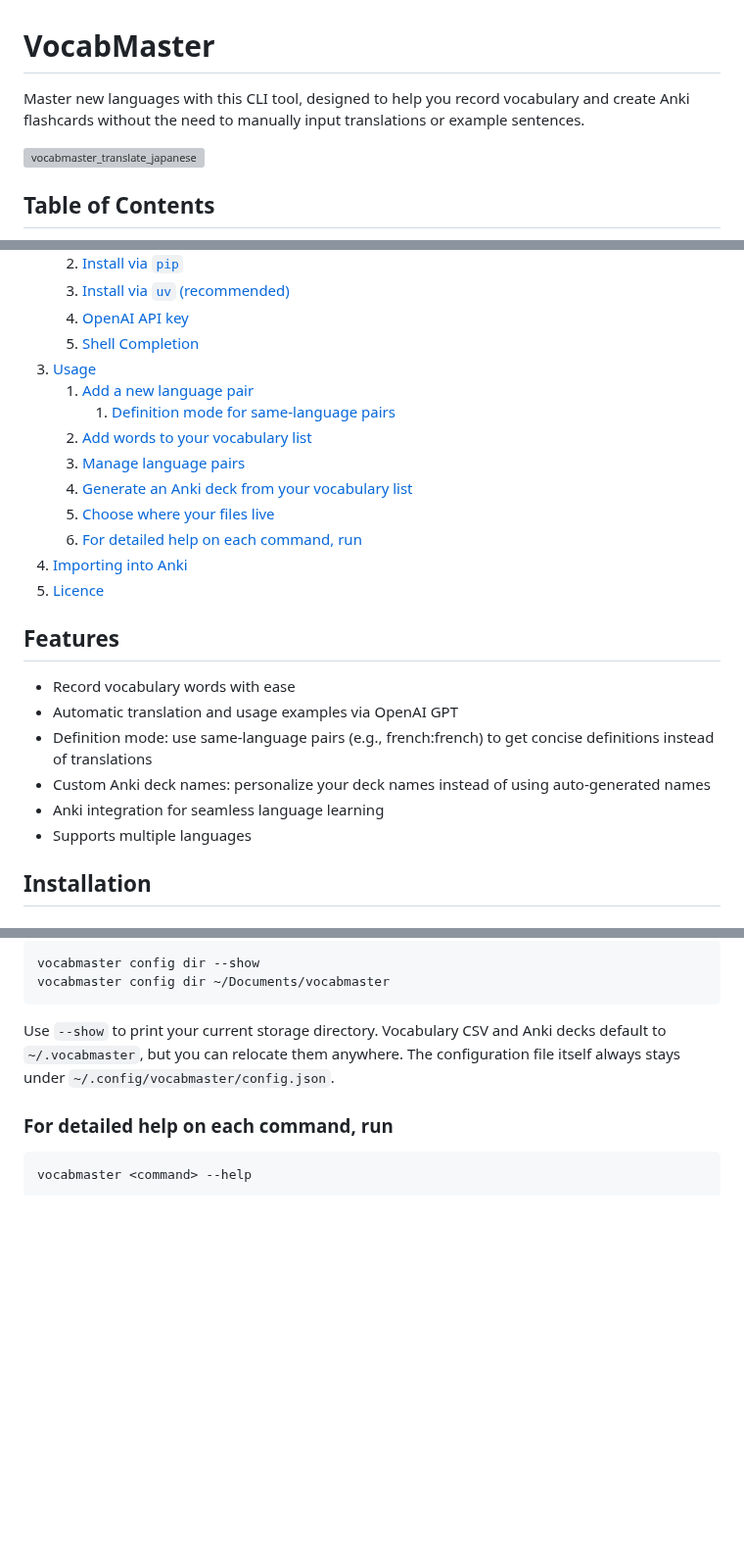
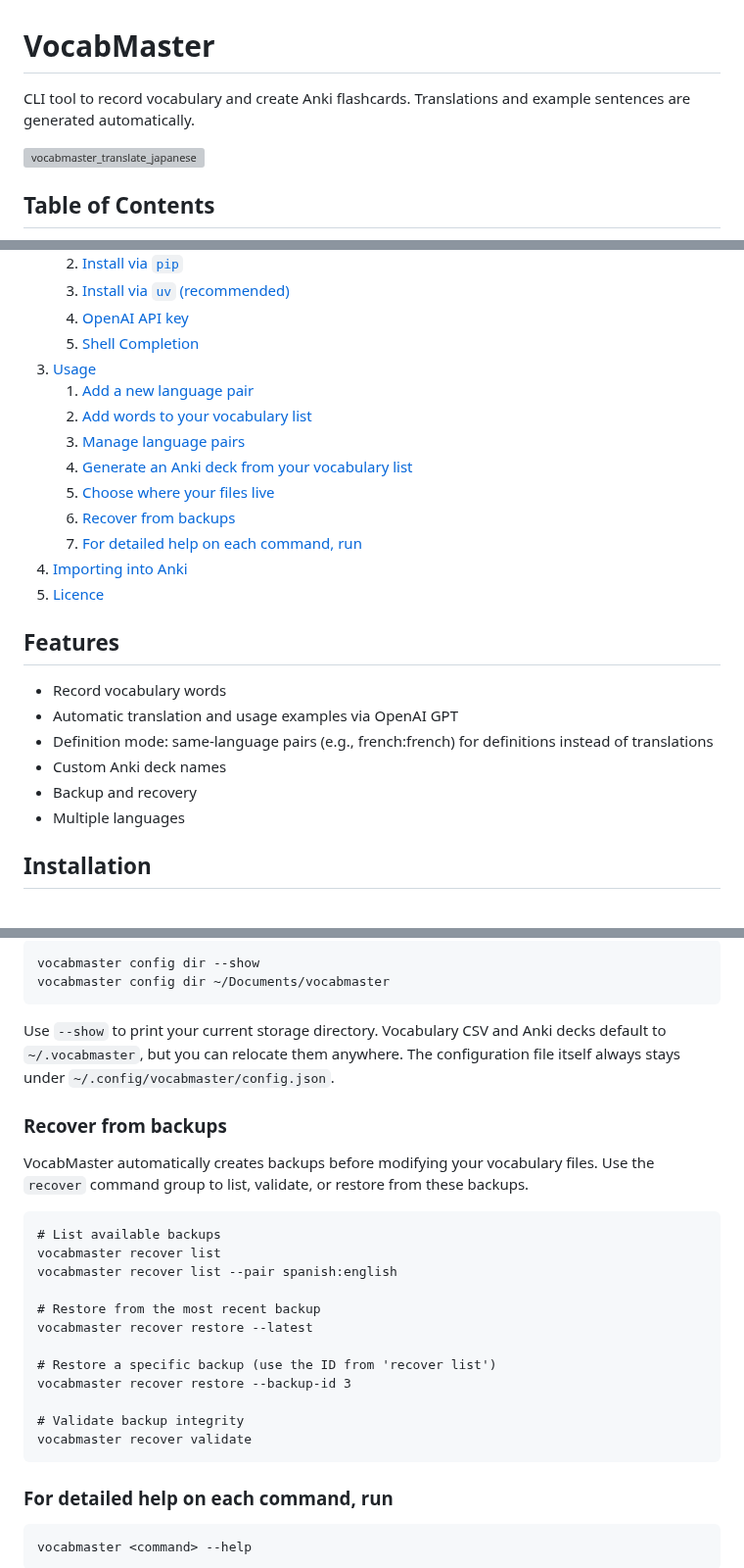
Before and after one commit to sderev/vocabmaster, a Markdown page: README.md, 3 parts joined by grey strips. Shown at 98% size. Rendered like a GitHub page; blank space fills up the shorter version; grey boxes are pictures that could not be loaded.

Commit message:
Update README with `recover` docs and simplify language
* Document `recover` command group (list, restore, validate)
* Add "Backup and recovery" to Features
* Remove fluffy language ("seamless", "with ease", "designed to help")
* Tighten feature descriptions

Co-authored-by: AI <ai@sderev.com>

````diff
--- a/README.md
+++ b/README.md
@@ -1,6 +1,6 @@
 # VocabMaster
 
-Master new languages with this CLI tool, designed to help you record vocabulary and create Anki flashcards without the need to manually input translations or example sentences.
+CLI tool to record vocabulary and create Anki flashcards. Translations and example sentences are generated automatically.
 
 ![vocabmaster_translate_japanese](https://github.com/sderev/vocabmaster/assets/24412384/d2196f6a-3094-40dd-9b2f-3caffd8ba3dd)
 
@@ -16,11 +16,11 @@ Master new languages with this CLI tool, designed to help you record vocabulary
     1. [Shell Completion](#shell-completion)
 1. [Usage](#usage)
     1. [Add a new language pair](#add-a-new-language-pair)
-        1. [Definition mode for same-language pairs](#definition-mode-for-same-language-pairs)
     1. [Add words to your vocabulary list](#add-words-to-your-vocabulary-list)
     1. [Manage language pairs](#manage-language-pairs)
     1. [Generate an Anki deck from your vocabulary list](#generate-an-anki-deck-from-your-vocabulary-list)
     1. [Choose where your files live](#choose-where-your-files-live)
+    1. [Recover from backups](#recover-from-backups)
     1. [For detailed help on each command, run](#for-detailed-help-on-each-command-run)
 1. [Importing into Anki](#importing-into-anki)
 1. [Licence](#licence)
@@ -28,12 +28,12 @@ Master new languages with this CLI tool, designed to help you record vocabulary
 
 ## Features
 
-* Record vocabulary words with ease
+* Record vocabulary words
 * Automatic translation and usage examples via OpenAI GPT
-* Definition mode: use same-language pairs (e.g., french:french) to get concise definitions instead of translations
-* Custom Anki deck names: personalize your deck names instead of using auto-generated names
-* Anki integration for seamless language learning
-* Supports multiple languages
+* Definition mode: same-language pairs (e.g., french:french) for definitions instead of translations
+* Custom Anki deck names
+* Backup and recovery
+* Multiple languages
 
 ## Installation
 
@@ -200,6 +200,25 @@ vocabmaster config dir ~/Documents/vocabmaster
 
 Use `--show` to print your current storage directory. Vocabulary CSV and Anki decks default to `~/.vocabmaster`, but you can relocate them anywhere. The configuration file itself always stays under `~/.config/vocabmaster/config.json`.
 
+### Recover from backups
+
+VocabMaster automatically creates backups before modifying your vocabulary files. Use the `recover` command group to list, validate, or restore from these backups.
+
+```
+# List available backups
+vocabmaster recover list
+vocabmaster recover list --pair spanish:english
+
+# Restore from the most recent backup
+vocabmaster recover restore --latest
+
+# Restore a specific backup (use the ID from 'recover list')
+vocabmaster recover restore --backup-id 3
+
+# Validate backup integrity
+vocabmaster recover validate
+```
+
 ### For detailed help on each command, run
 
 ```
````
Also changed, not shown: other parts of README.md (+1 -1 lines).
